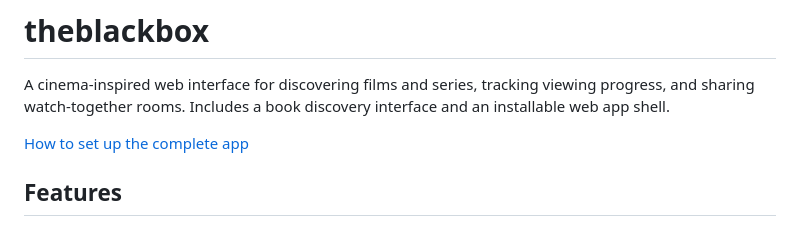
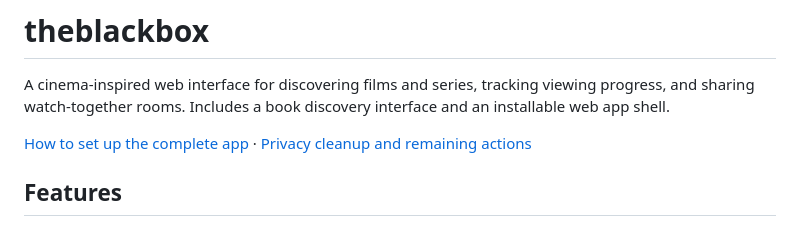
Before and after one commit to UltimateArrow49/Moviesite_clean, a Markdown page: README.md, the part around the change. Drawn GitHub-style.

Commit message:
Document privacy cleanup and setup migration

```diff
--- a/README.md
+++ b/README.md
@@ -2,7 +2,7 @@
 
 A cinema-inspired web interface for discovering films and series, tracking viewing progress, and sharing watch-together rooms. Includes a book discovery interface and an installable web app shell.
 
-[How to set up the complete app](SETUP.md)
+[How to set up the complete app](SETUP.md) · [Privacy cleanup and remaining actions](PRIVACY.md)
 
 ## Features
 
```
Also changed, not shown: PRIVACY.md (added, +16 -0 lines), SETUP.md (+1 -1 lines).
